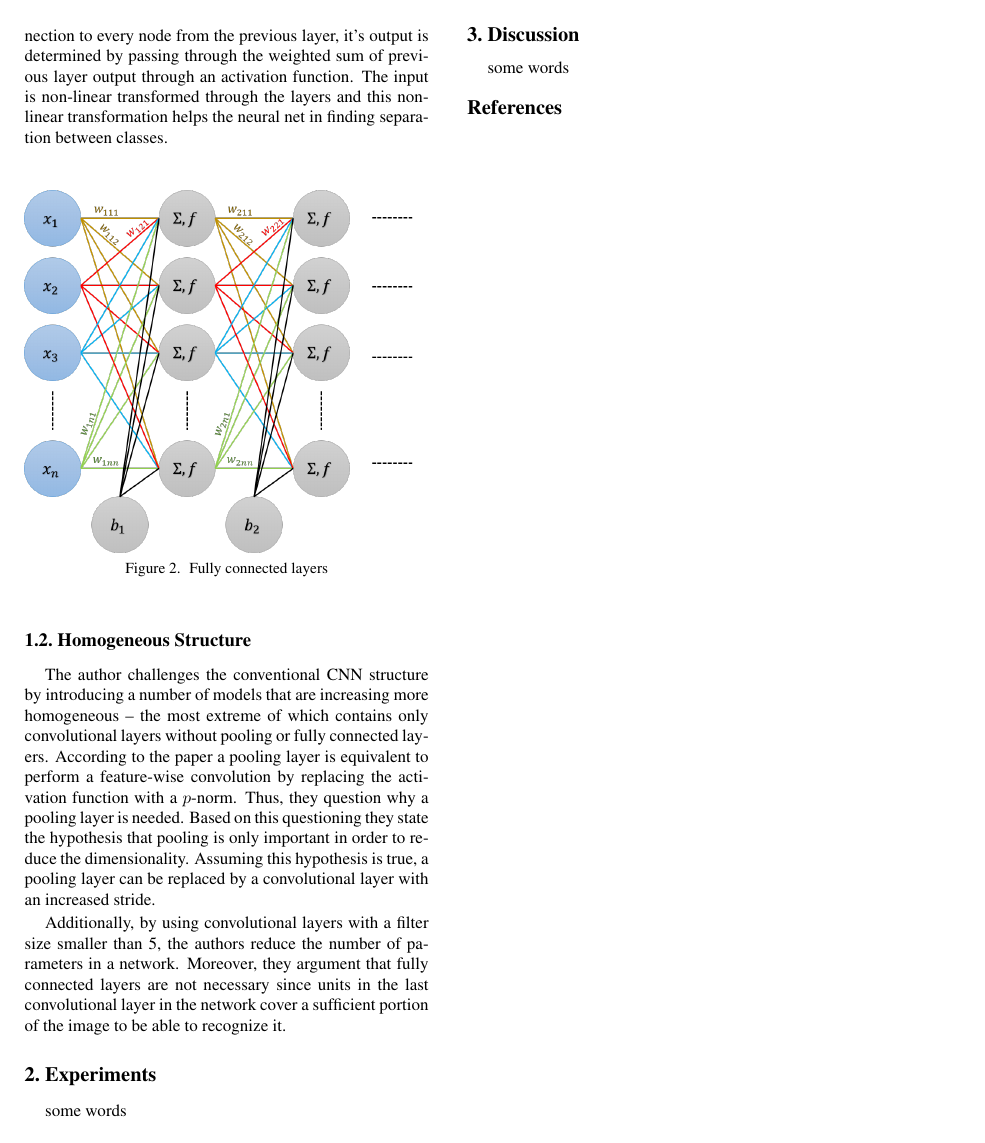
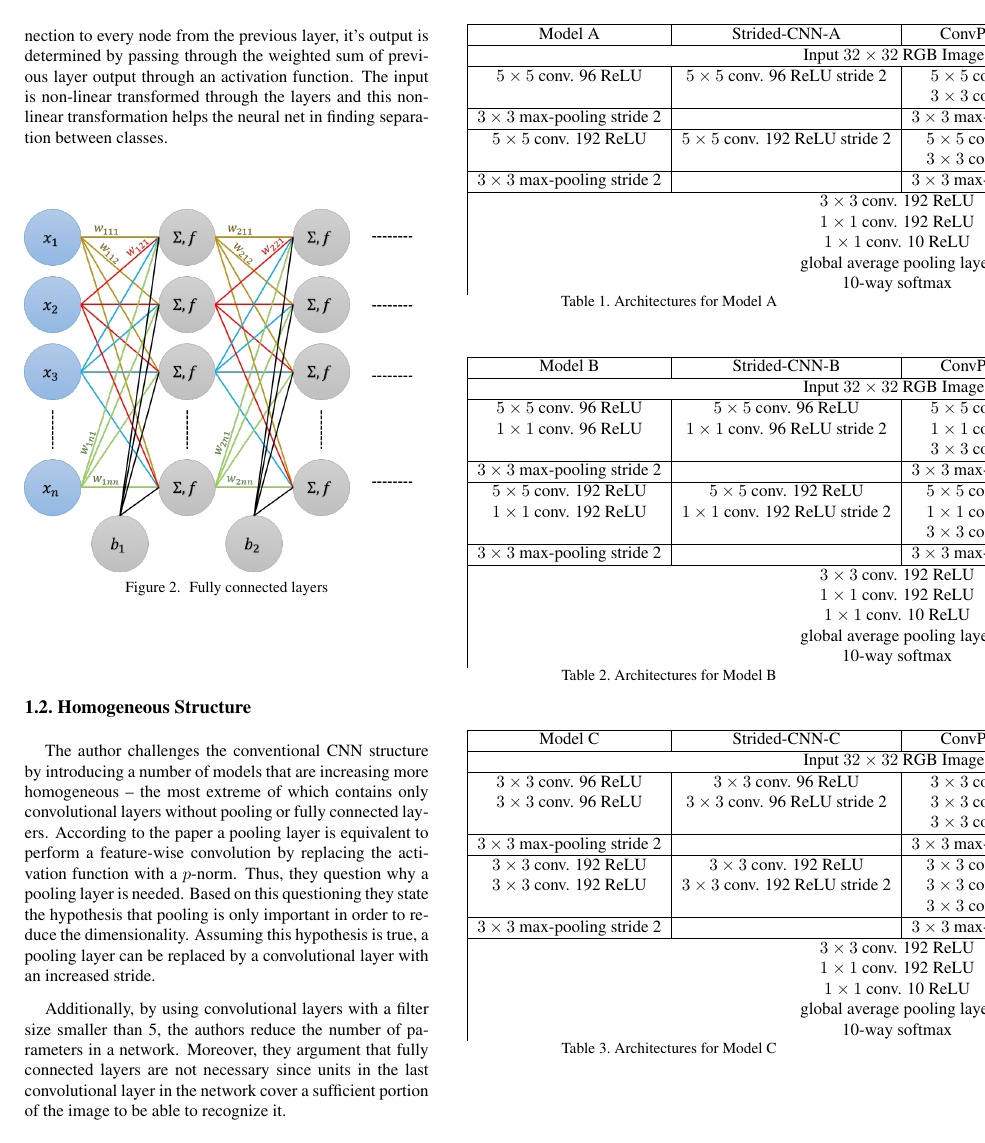
Before and after one commit to asnadyvt/all_conv_net, a LaTeX paper (report/report.tex, which reads report/tex/Experiments.tex): page 2 of 2 before the commit and page 2 of 3 after it. Compiled offline with pdfLaTeX; a missing bibliography style is replaced by a similar one.

Commit message:
Add tables

```diff
--- a/report/tex/Experiments.tex
+++ b/report/tex/Experiments.tex
@@ -1,2 +1,87 @@
 \section{Experiments}
-some words
+
+\subsection{Architectures}
+% Check these architectures
+\begin{table}
+  \centering
+  \begin{tabular}{|c|c|c|c|}
+    \hline
+    Model A & Strided-CNN-A & ConvPool-CNN-A & ALL-CNN-A \\
+    \hline
+    \multicolumn{4}{|c|}{Input $32\times32$ RGB Images} \\
+    \hline
+    $5\times5$ conv. 96 ReLU & $5\times5$ conv. 96 ReLU stride 2 &  $5\times5$ conv. 96 ReLU & $5\times5$ conv. 96 ReLU \\
+    & & $3\times3$ conv. 96 ReLU & \\
+    \hline
+    $3\times3$ max-pooling stride 2 & & $3\times3$ max-pooling stride 2& $3\times3$ conv. 96 ReLU stride 2 \\
+    \hline
+    $5\times5$ conv. 192 ReLU & $5\times5$ conv. 192 ReLU stride 2 &  $5\times5$ conv. 192 ReLU & $5\times5$ conv. 192 ReLU \\
+    & & $3\times3$ conv. 192 ReLU & \\
+    \hline
+    $3\times3$ max-pooling stride 2 & & $3\times3$ max-pooling stride 2& $3\times3$ conv. 96 ReLU stride 2 \\
+    \hline
+    \multicolumn{4}{|c|}{$3\times3$ conv. 192 ReLU} \\
+    \multicolumn{4}{|c|}{$1\times1$ conv. 192 ReLU} \\
+    \multicolumn{4}{|c|}{$1\times1$ conv. 10 ReLU} \\
+    \multicolumn{4}{|c|}{global average pooling layer} \\
+    \multicolumn{4}{|c|}{10-way softmax} \\
+  \end{tabular}
+  \caption{Architectures for Model A}
+\end{table}
+
+\begin{table}
+  \centering
+  \begin{tabular}{|c|c|c|c|}
+    \hline
+    Model B & Strided-CNN-B & ConvPool-CNN-B & ALL-CNN-B \\
+    \hline
+    \multicolumn{4}{|c|}{Input $32\times32$ RGB Images} \\
+    \hline
+    $5\times5$ conv. 96 ReLU & $5\times5$ conv. 96 ReLU &  $5\times5$ conv. 96 ReLU & $5\times5$ conv. 96 ReLU \\
+    $1\times1$ conv. 96 ReLU & $1\times1$ conv. 96 ReLU stride 2 &  $1\times1$ conv. 96 ReLU & $1\times1$ conv. 96 ReLU \\
+    & & $3\times3$ conv. 96 ReLU & \\
+    \hline
+    $3\times3$ max-pooling stride 2 & & $3\times3$ max-pooling stride 2& $3\times3$ conv. 96 ReLU stride 2 \\
+    \hline
+    $5\times5$ conv. 192 ReLU & $5\times5$ conv. 192 ReLU &  $5\times5$ conv. 192 ReLU & $5\times5$ conv. 192 ReLU \\
+    $1\times1$ conv. 192 ReLU & $1\times1$ conv. 192 ReLU stride 2 &  $1\times1$ conv. 192 ReLU & $1\times1$ conv. 192 ReLU \\
+    & & $3\times3$ conv. 192 ReLU & \\
+    \hline
+    $3\times3$ max-pooling stride 2 & & $3\times3$ max-pooling stride 2& $3\times3$ conv. 96 ReLU stride 2 \\
+    \hline
+    \multicolumn{4}{|c|}{$3\times3$ conv. 192 ReLU} \\
+    \multicolumn{4}{|c|}{$1\times1$ conv. 192 ReLU} \\
+    \multicolumn{4}{|c|}{$1\times1$ conv. 10 ReLU} \\
+    \multicolumn{4}{|c|}{global average pooling layer} \\
+    \multicolumn{4}{|c|}{10-way softmax} \\
+  \end{tabular}
+  \caption{Architectures for Model B}
+\end{table}
+
+\begin{table}
+  \centering
+  \begin{tabular}{|c|c|c|c|}
+    \hline
+    Model C & Strided-CNN-C & ConvPool-CNN-C & ALL-CNN-C \\
+    \hline
+    \multicolumn{4}{|c|}{Input $32\times32$ RGB Images} \\
+    \hline
+    $3\times3$ conv. 96 ReLU & $3\times3$ conv. 96 ReLU &  $3\times3$ conv. 96 ReLU & $3\times3$ conv. 96 ReLU \\
+    $3\times3$ conv. 96 ReLU & $3\times3$ conv. 96 ReLU stride 2 &  $3\times3$ conv. 96 ReLU & $3\times3$ conv. 96 ReLU \\
+    & & $3\times3$ conv. 96 ReLU & \\
+    \hline
+    $3\times3$ max-pooling stride 2 & & $3\times3$ max-pooling stride 2& $3\times3$ conv. 96 ReLU stride 2 \\
+    \hline
+    $3\times3$ conv. 192 ReLU & $3\times3$ conv. 192 ReLU &  $3\times3$ conv. 192 ReLU & $3\times3$ conv. 192 ReLU \\
+    $3\times3$ conv. 192 ReLU & $3\times3$ conv. 192 ReLU stride 2 &  $3\times3$ conv. 192 ReLU & $3\times3$ conv. 192 ReLU \\
+    & & $3\times3$ conv. 192 ReLU & \\
+    \hline
+    $3\times3$ max-pooling stride 2 & & $3\times3$ max-pooling stride 2& $3\times3$ conv. 96 ReLU stride 2 \\
+    \hline
+    \multicolumn{4}{|c|}{$3\times3$ conv. 192 ReLU} \\
+    \multicolumn{4}{|c|}{$1\times1$ conv. 192 ReLU} \\
+    \multicolumn{4}{|c|}{$1\times1$ conv. 10 ReLU} \\
+    \multicolumn{4}{|c|}{global average pooling layer} \\
+    \multicolumn{4}{|c|}{10-way softmax} \\
+  \end{tabular}
+  \caption{Architectures for Model C}
```
Also changed, not shown: report/report.tex (+1 -1 lines), README.md, report/tex/Experiments.tex (24 more changed lines).
